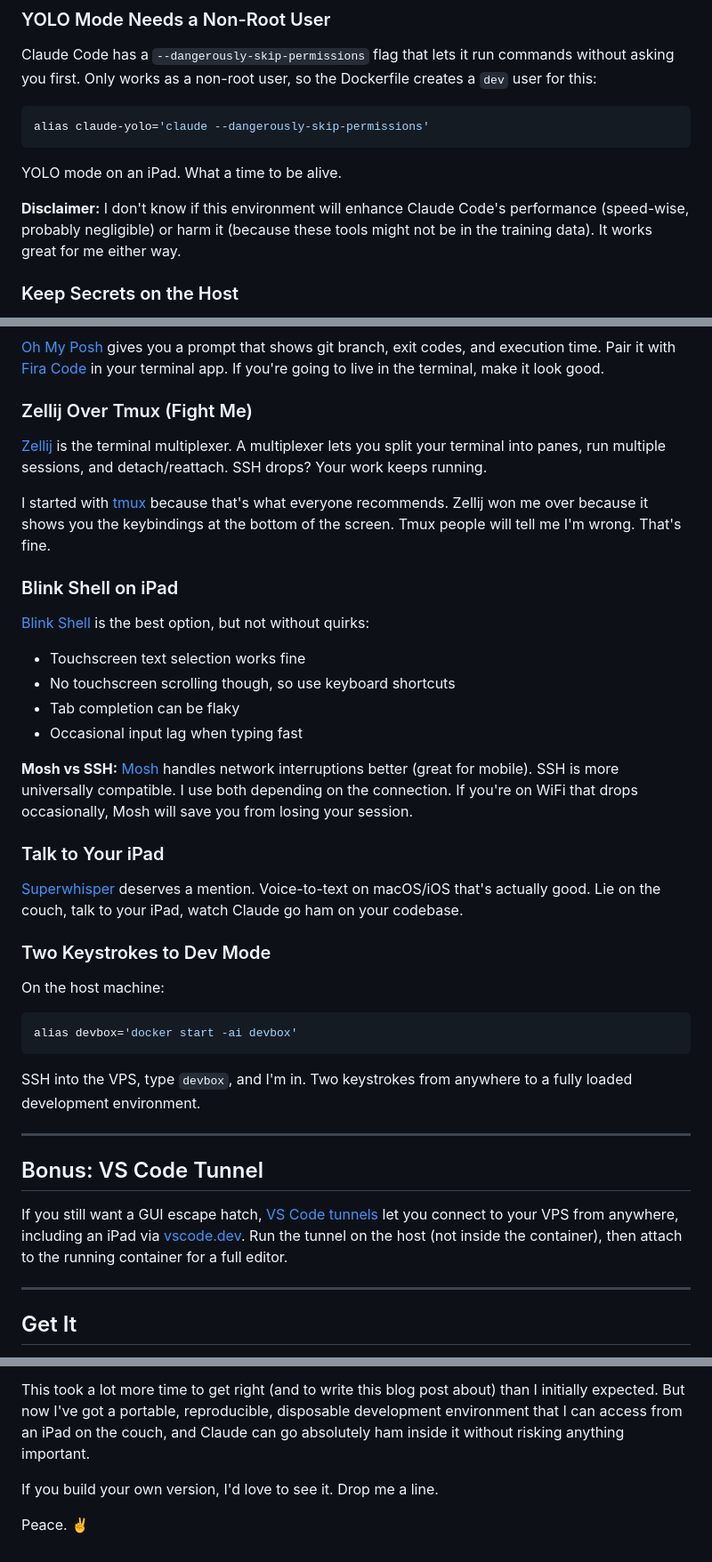
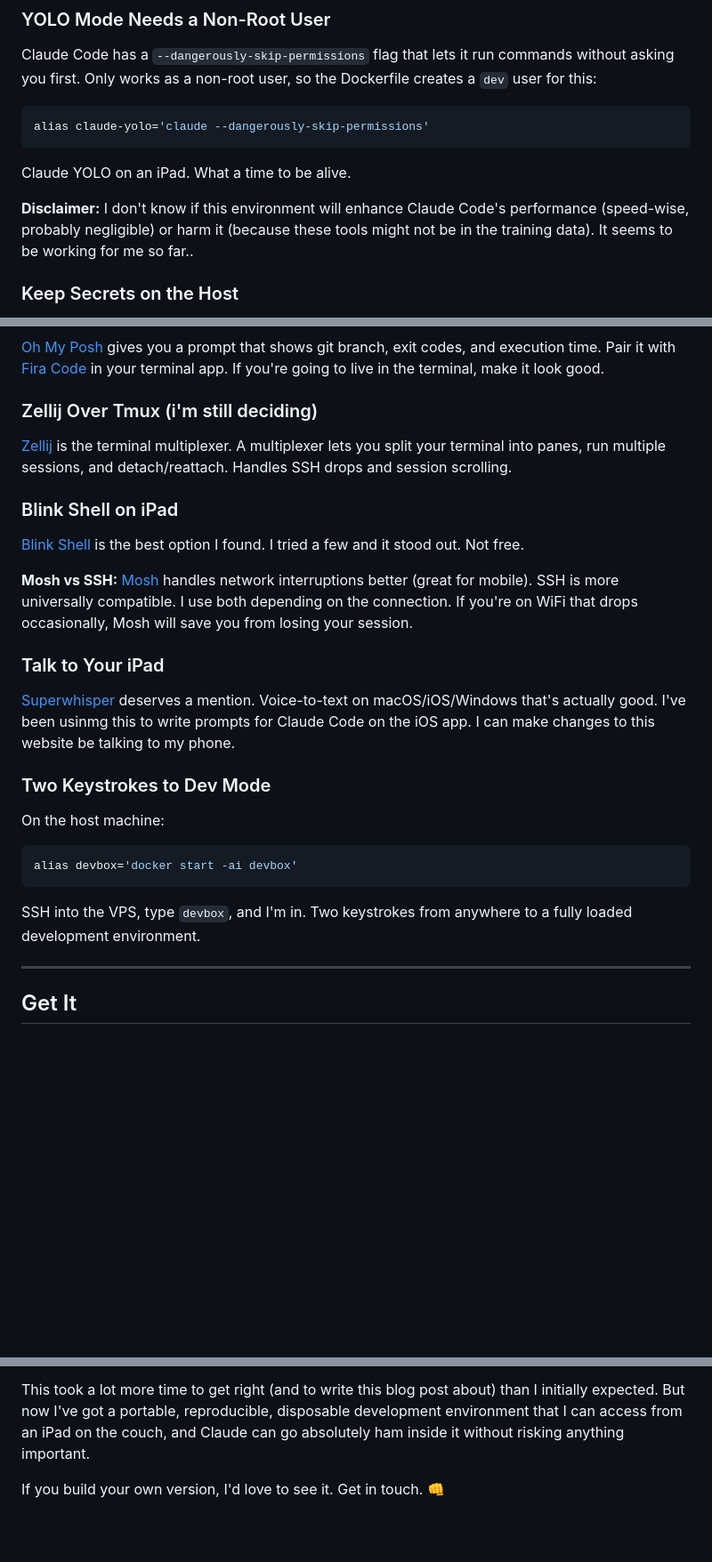
Before and after one commit to BrettKinny/BrettKinny.github.io, a Markdown page: src/posts/tui-devbox.md, 3 parts joined by grey strips. Shown at 89% size. Rendered like a GitHub page; blank space fills up the shorter version.

Commit message:
updated tui-devbox post

````diff
--- a/src/posts/tui-devbox.md
+++ b/src/posts/tui-devbox.md
@@ -141,9 +140,9 @@ Claude Code has a `--dangerously-skip-permissions` flag that lets it run command
 alias claude-yolo='claude --dangerously-skip-permissions'
 ```
 
-YOLO mode on an iPad. What a time to be alive.
+Claude YOLO on an iPad. What a time to be alive.
 
-**Disclaimer:** I don't know if this environment will enhance Claude Code's performance (speed-wise, probably negligible) or harm it (because these tools might not be in the training data). It works great for me either way.
+**Disclaimer:** I don't know if this environment will enhance Claude Code's performance (speed-wise, probably negligible) or harm it (because these tools might not be in the training data). It seems to be working for me so far..
 
 ### Keep Secrets on the Host
 
@@ -170,26 +169,19 @@ No credentials baked into the image, and auth survives container rebuilds.
 
 [Oh My Posh](https://ohmyposh.dev/) gives you a prompt that shows git branch, exit codes, and execution time. Pair it with [Fira Code](https://github.com/tonsky/FiraCode) in your terminal app. If you're going to live in the terminal, make it look good.
 
-### Zellij Over Tmux (Fight Me)
+### Zellij Over Tmux (i'm still deciding)
 
-[Zellij](https://github.com/zellij-org/zellij) is the terminal multiplexer. A multiplexer lets you split your terminal into panes, run multiple sessions, and detach/reattach. SSH drops? Your work keeps running.
-
-I started with [tmux](https://github.com/tmux/tmux) because that's what everyone recommends. Zellij won me over because it shows you the keybindings at the bottom of the screen. Tmux people will tell me I'm wrong. That's fine.
+[Zellij](https://github.com/zellij-org/zellij) is the terminal multiplexer. A multiplexer lets you split your terminal into panes, run multiple sessions, and detach/reattach. Handles SSH drops and session scrolling.
 
 ### Blink Shell on iPad
 
-[Blink Shell](https://blink.sh/) is the best option, but not without quirks:
-
-- Touchscreen text selection works fine
-- No touchscreen scrolling though, so use keyboard shortcuts
-- Tab completion can be flaky
-- Occasional input lag when typing fast
+[Blink Shell](https://blink.sh/) is the best option I found. I tried a few and it stood out. Not free.
 
 **Mosh vs SSH:** [Mosh](https://mosh.org/) handles network interruptions better (great for mobile). SSH is more universally compatible. I use both depending on the connection. If you're on WiFi that drops occasionally, Mosh will save you from losing your session.
 
 ### Talk to Your iPad
 
-[Superwhisper](https://superwhisper.com/) deserves a mention. Voice-to-text on macOS/iOS that's actually good. Lie on the couch, talk to your iPad, watch Claude go ham on your codebase.
+[Superwhisper](https://superwhisper.com/) deserves a mention. Voice-to-text on macOS/iOS/Windows that's actually good. I've been usinmg this to write prompts for Claude Code on the iOS app. I can make changes to this website be talking to my phone.
 
 ### Two Keystrokes to Dev Mode
 
@@ -200,12 +192,6 @@ alias devbox='docker start -ai devbox'
 ```
 
 SSH into the VPS, type `devbox`, and I'm in. Two keystrokes from anywhere to a fully loaded development environment.
-
----
-
-## Bonus: VS Code Tunnel
-
-If you still want a GUI escape hatch, [VS Code tunnels](https://code.visualstudio.com/docs/remote/tunnels) let you connect to your VPS from anywhere, including an iPad via [vscode.dev](https://vscode.dev). Run the tunnel on the host (not inside the container), then attach to the running container for a full editor.
 
 ---
 
@@ -252,6 +237,4 @@ So, I knew what I wanted, and I knew what to do. Sit down with Claude and Gemini
 
 This took a lot more time to get right (and to write this blog post about) than I initially expected. But now I've got a portable, reproducible, disposable development environment that I can access from an iPad on the couch, and Claude can go absolutely ham inside it without risking anything important.
 
-If you build your own version, I'd love to see it. Drop me a line.
-
-Peace. ✌️
+If you build your own version, I'd love to see it. Get in touch. 👊
````
Also changed, not shown: other parts of src/posts/tui-devbox.md (+7 -9 lines).
